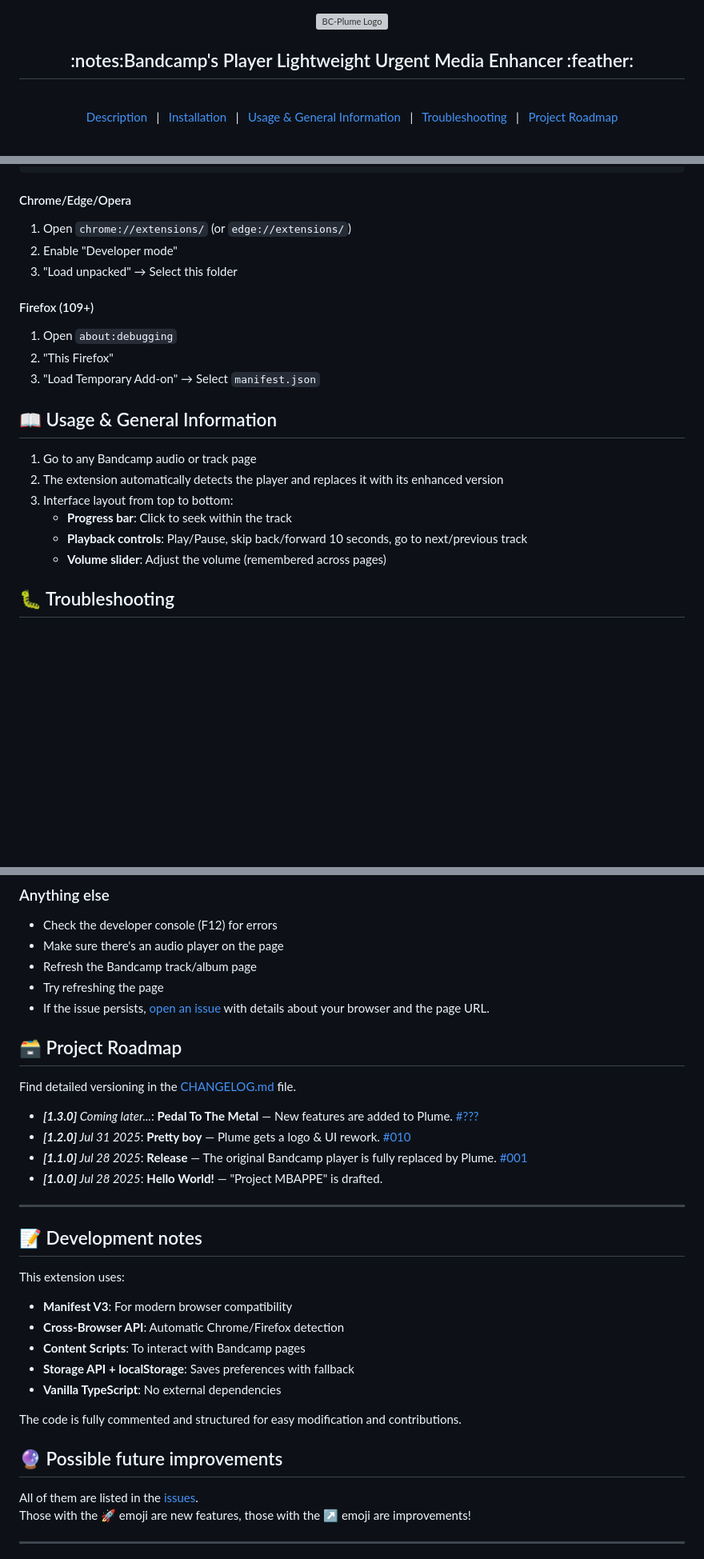
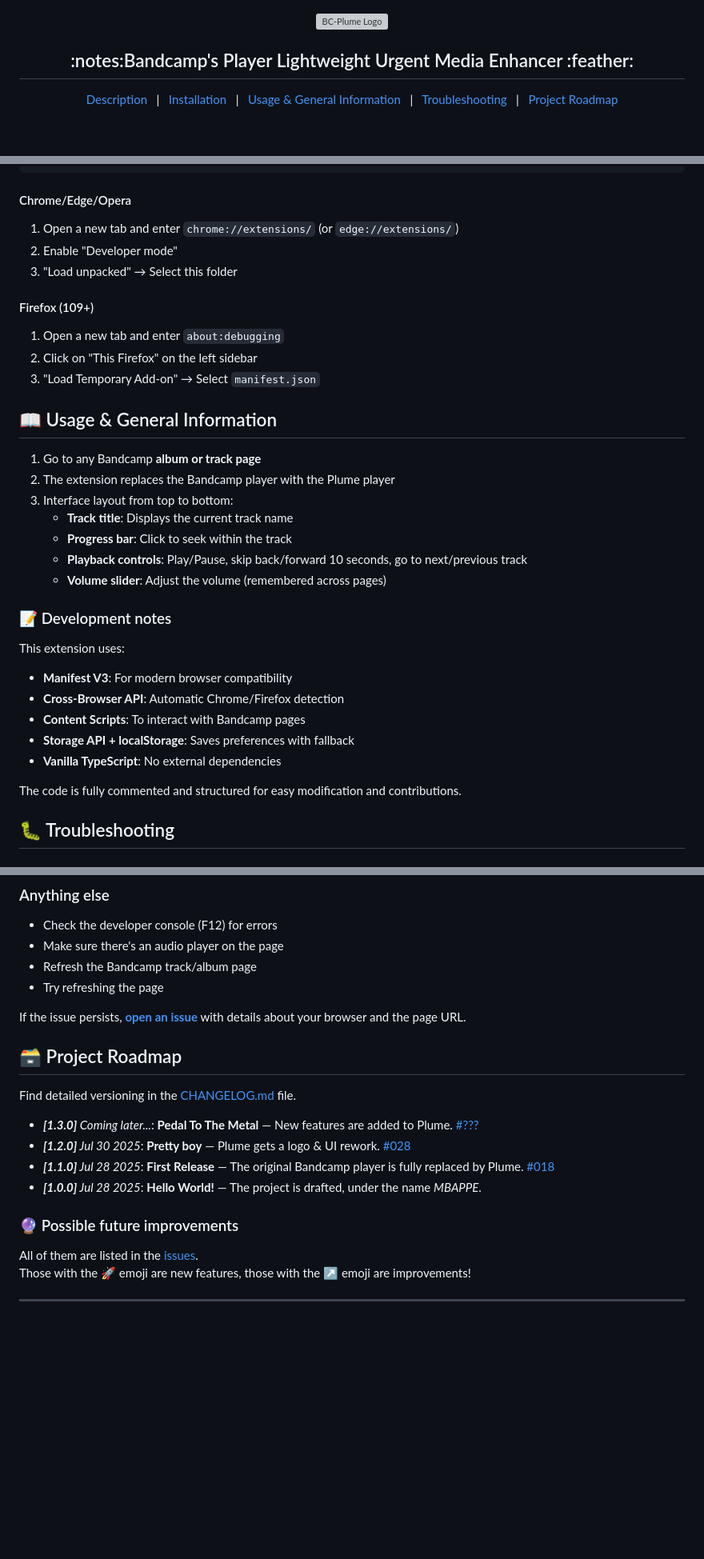
Before and after one commit to QuentindiMeo/BC-Plume, a Markdown page: README.md, 3 parts joined by grey strips. Shown: that part at 80% size. GitHub-like rendering; blank space fills up the shorter version; grey boxes are pictures that could not be loaded.

Commit message:
BPE25-006: improve readme wording and styling, add paypal link, add CHANGELOG

```diff
--- a/README.md
+++ b/README.md
@@ -1,7 +1,6 @@
 <div align="center" id="top">
   <img src="https://raw.githubusercontent.com/QuentindiMeo/BC-Plume/feat/006_improve-readme/icons/logo.svg" alt="BC-Plume Logo" width="256px" />
   <h2>:notes:Bandcamp's Player Lightweight Urgent Media Enhancer :feather:</h2>
-&#xa0;
 </div>
 
 <div align="center">
@@ -70,24 +72,37 @@ pnpm run deploy
 
 #### Chrome/Edge/Opera
 
-1. Open `chrome://extensions/` (or `edge://extensions/`)
+1. Open a new tab and enter `chrome://extensions/` (or `edge://extensions/`)
 2. Enable "Developer mode"
 3. "Load unpacked" → Select this folder
 
 #### Firefox (109+)
 
-1. Open `about:debugging`
-2. "This Firefox"
+1. Open a new tab and enter `about:debugging`
+2. Click on "This Firefox" on the left sidebar
 3. "Load Temporary Add-on" → Select `manifest.json`
 
 ## :open_book: Usage & General Information
 
-1. Go to any Bandcamp audio or track page
-2. The extension automatically detects the player and replaces it with its enhanced version
+1. Go to any Bandcamp **album or track page**
+2. The extension replaces the Bandcamp player with the Plume player
 3. Interface layout from top to bottom:
+   - **Track title**: Displays the current track name
    - **Progress bar**: Click to seek within the track
    - **Playback controls**: Play/Pause, skip back/forward 10 seconds, go to next/previous track
    - **Volume slider**: Adjust the volume (remembered across pages)
+
+### 📝 Development notes
+
+This extension uses:
+
+- **Manifest V3**: For modern browser compatibility
+- **Cross-Browser API**: Automatic Chrome/Firefox detection
+- **Content Scripts**: To interact with Bandcamp pages
+- **Storage API + localStorage**: Saves preferences with fallback
+- **Vanilla TypeScript**: No external dependencies
+
+The code is fully commented and structured for easy modification and contributions.
 
 ## :bug: Troubleshooting
 
@@ -102,7 +117,8 @@ pnpm run deploy
 - Make sure there's an audio player on the page
 - Refresh the Bandcamp track/album page
 - Try refreshing the page
-- If the issue persists, [open an issue](https://github.com/QuentindiMeo/BC-Plume/issues) with details about your browser and the page URL.
+
+If the issue persists, [**open an issue**](https://github.com/QuentindiMeo/BC-Plume/issues) with details about your browser and the page URL.
 
 ## :card_file_box: Project Roadmap
 
@@ -110,24 +126,10 @@ Find detailed versioning in the [CHANGELOG.md](https://github.com/QuentindiMeo/B
 
-- _**[1.3.0]** Coming later..._: **Pedal To The Metal** — New features are added to Plume. [#???]()
-- _**[1.2.0]** Jul 31 2025_: **Pretty boy** — Plume gets a logo & UI rework. [#010](https://github.com/QuentindiMeo/BC-Plume/pull/28)
-- _**[1.1.0]** Jul 28 2025_: **Release** — The original Bandcamp player is fully replaced by Plume. [#001](https://github.com/QuentindiMeo/BC-Plume/pull/18)
-- _**[1.0.0]** Jul 28 2025_: **Hello World!** — "Project MBAPPE" is drafted.
+- _**[1.3.0]** Coming later..._: **Pedal To The Metal** — New features are added to Plume. [#???](#card_file_box-project-roadmap)
+- _**[1.2.0]** Jul 30 2025_: **Pretty boy** — Plume gets a logo & UI rework. [#028](https://github.com/QuentindiMeo/BC-Plume/pull/28)
+- _**[1.1.0]** Jul 28 2025_: **First Release** — The original Bandcamp player is fully replaced by Plume. [#018](https://github.com/QuentindiMeo/BC-Plume/pull/18)
+- _**[1.0.0]** Jul 28 2025_: **Hello World!** — The project is drafted, under the name _MBAPPE_.
 
----
-
-## 📝 Development notes
-
-This extension uses:
-
-- **Manifest V3**: For modern browser compatibility
-- **Cross-Browser API**: Automatic Chrome/Firefox detection
-- **Content Scripts**: To interact with Bandcamp pages
-- **Storage API + localStorage**: Saves preferences with fallback
-- **Vanilla TypeScript**: No external dependencies
-
-The code is fully commented and structured for easy modification and contributions.
-
-## 🔮 Possible future improvements
+### 🔮 Possible future improvements
 
 All of them are listed in the [issues](https://github.com/QuentindiMeo/BC-Plume/issues).
 Those with the 🚀 emoji are new features, those with the ↗️ emoji are improvements!
```
Also changed, not shown: other parts of README.md (+8 -5 lines), CHANGELOG.md (added, +15 -0 lines).
